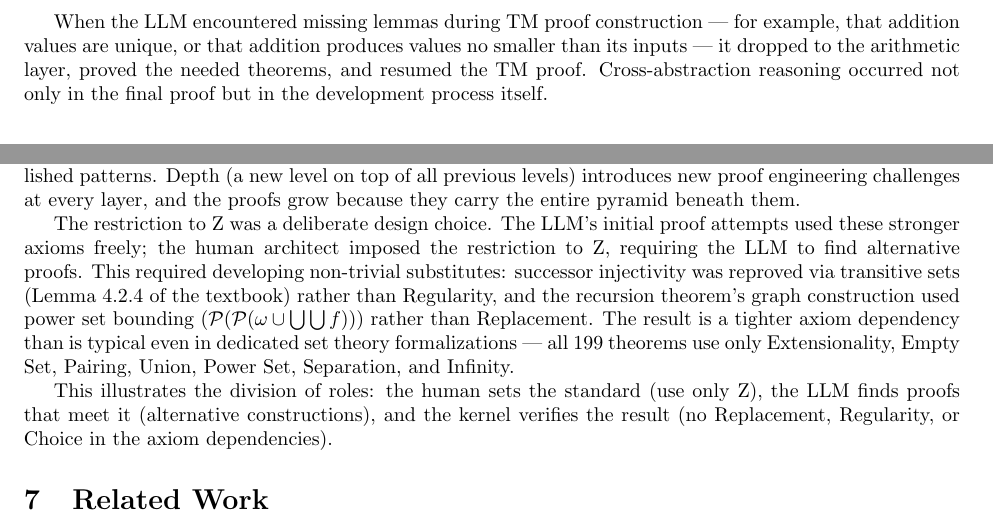
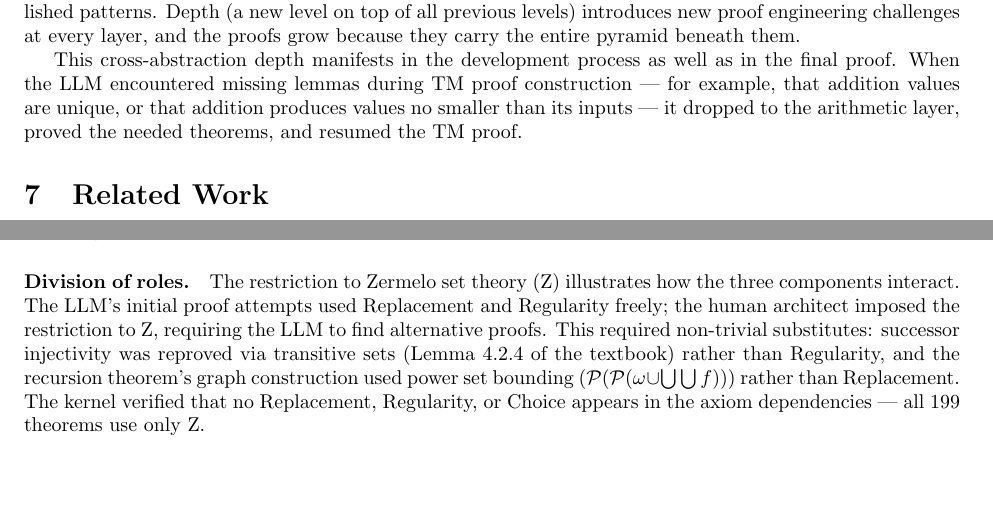
Before and after one commit to yuchenkan/min, a LaTeX paper (paper/paper.tex): two parts of pages 4 and 6 of 7 before the commit and two parts of pages 6 and 7 of 7 after it, joined at a grey line, cut so that both start at the same text, the shorter picture padded with empty space. Compiled offline with pdfLaTeX.

Commit message:
Paper: reorganize cross-abstraction and Z restriction sections
- Move demand-driven lemma creation to Section 6 (Cross-Abstraction Depth)
- Move Z axiom restriction to Section 8 (Discussion, "Division of roles")
- Each observation now in its natural section

Co-Authored-By: Claude Opus 4.6 (1M context) <noreply@anthropic.com>

```diff
--- a/paper/paper.tex
+++ b/paper/paper.tex
@@ -245,13 +245,6 @@ use it, and correcting the instantiation when the kernel rejects the first
 attempt. This pattern of semantic guessing followed by mechanical error
 correction proved effective as the theorem library grew.
 
-When the LLM encountered missing lemmas during TM proof construction ---
-for example, that addition values are unique, or that addition produces
-values no smaller than its inputs --- it dropped to the arithmetic layer,
-proved the needed theorems, and resumed the TM proof. Cross-abstraction
-reasoning occurred not only in the final proof but in the development
-process itself.
-
 % ============================================================
 \section{Demonstration: ZFC to Program Correctness}
 \label{sec:demo}
@@ -432,22 +425,11 @@ same level) reuses established patterns. Depth (a new level on top of all
 previous levels) introduces new proof engineering challenges at every layer,
 and the proofs grow because they carry the entire pyramid beneath them.
 
-The restriction to Z was a deliberate design choice. The LLM's initial
-proof attempts used these stronger axioms freely; the human architect
-imposed the restriction to Z, requiring the LLM to find alternative proofs.
-This required developing non-trivial substitutes: successor injectivity was
-reproved via transitive sets (Lemma~4.2.4 of the textbook) rather than
-Regularity, and the recursion theorem's graph construction used power set
-bounding ($\mathcal{P}(\mathcal{P}(\omega \cup \bigcup\bigcup f))$) rather
-than Replacement. The result is a tighter axiom dependency than is typical
-even in dedicated set theory formalizations --- all 199 theorems use only
-Extensionality, Empty Set, Pairing, Union, Power Set, Separation, and
-Infinity.
-
-This illustrates the division of roles: the human sets the standard (use only
-Z), the LLM finds proofs that meet it (alternative constructions), and the
-kernel verifies the result (no Replacement, Regularity, or Choice in the
-axiom dependencies).
+This cross-abstraction depth manifests in the development process as well
+as in the final proof. When the LLM encountered missing lemmas during TM
+proof construction --- for example, that addition values are unique, or
+that addition produces values no smaller than its inputs --- it dropped to
+the arithmetic layer, proved the needed theorems, and resumed the TM proof.
 
 % ============================================================
 \section{Related Work}
@@ -517,6 +499,18 @@ of knowledge across physics, engineering, and applied mathematics benefits
 from a foundation where sets, functions, and real numbers are first-class
 objects rather than encodings.
 
+\paragraph{Division of roles.}
+The restriction to Zermelo set theory (Z) illustrates how the three
+components interact. The LLM's initial proof attempts used Replacement and
+Regularity freely; the human architect imposed the restriction to Z,
+requiring the LLM to find alternative proofs. This required non-trivial
+substitutes: successor injectivity was reproved via transitive sets
+(Lemma~4.2.4 of the textbook) rather than Regularity, and the recursion
+theorem's graph construction used power set bounding
+($\mathcal{P}(\mathcal{P}(\omega \cup \bigcup\bigcup f))$) rather than
+Replacement. The kernel verified that no Replacement, Regularity, or Choice
+appears in the axiom dependencies --- all 199 theorems use only Z.
+
 \paragraph{Depth as the hard direction.}
 The demonstration in this paper prioritized depth (axioms to program
 correctness) over breadth (many theorems at one level). We believe this is
```
Also changed, not shown: paper/output/paper.pdf, 2 other files.
